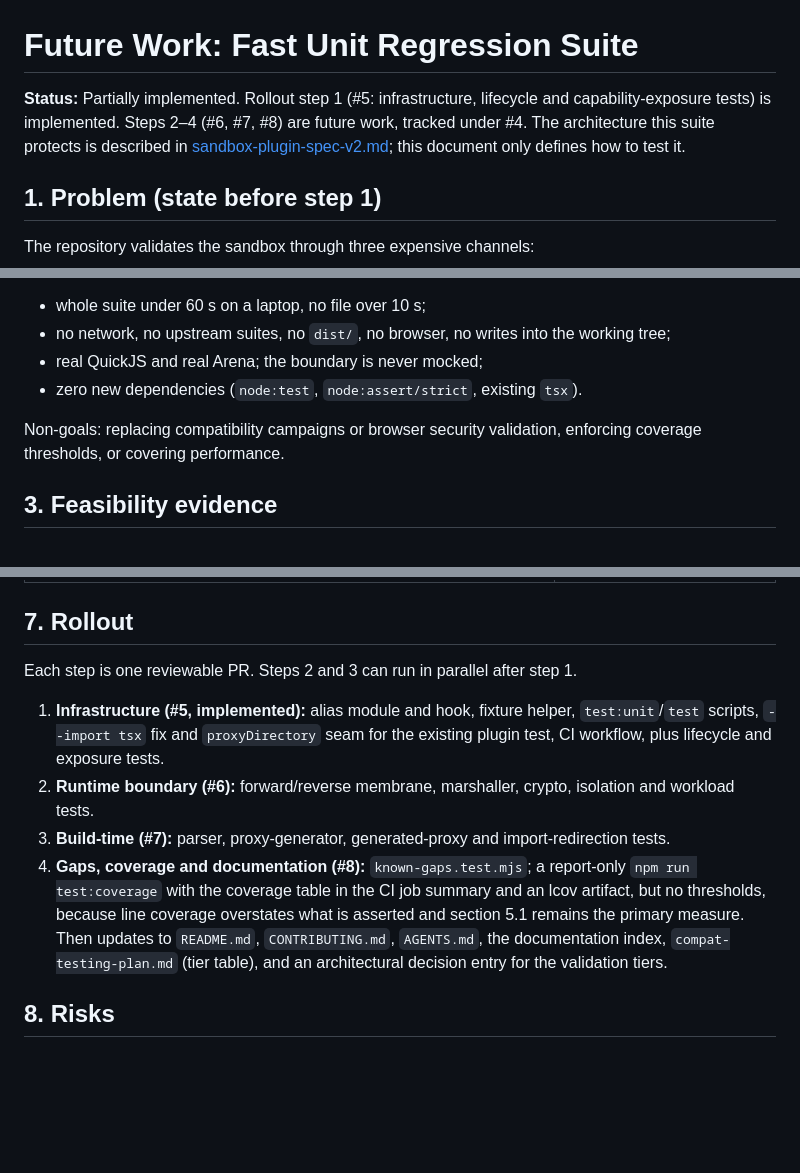
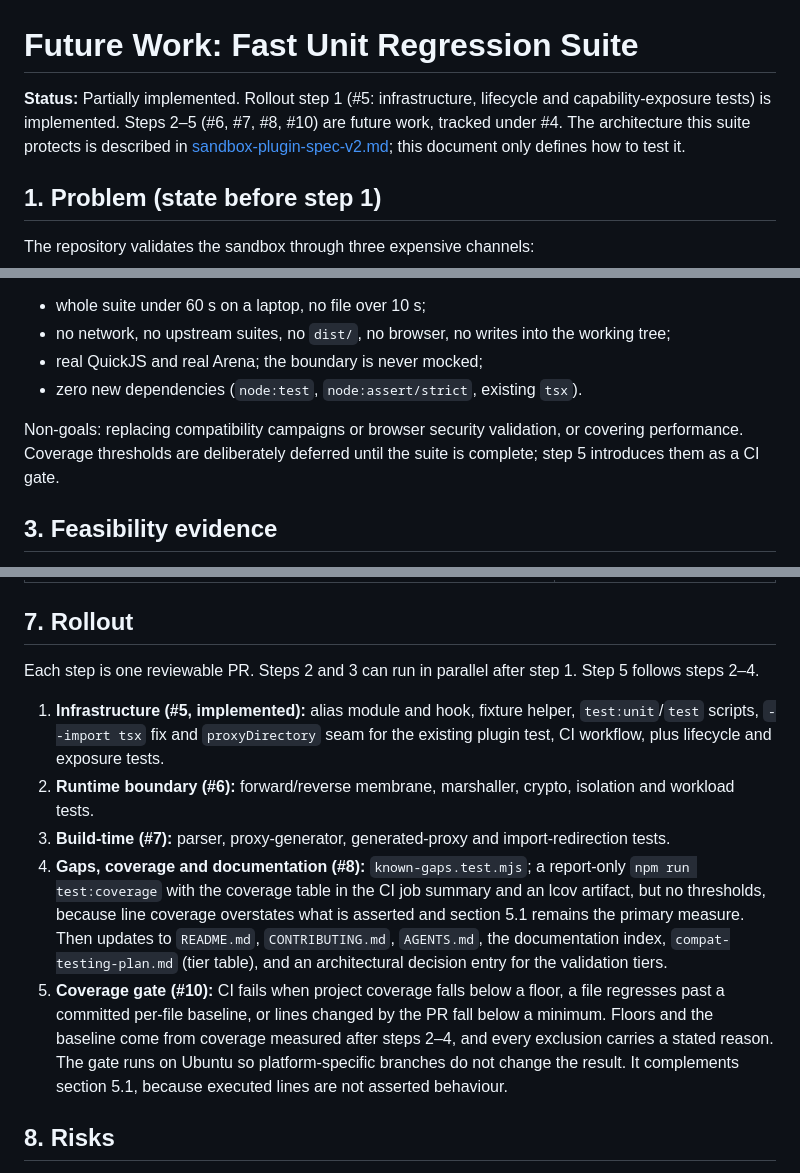
Before and after one commit to rafaeljbgomes/webpack-wasm-sandbox-plugin, a Markdown page: docs/architecture/unit-test-suite-design.md, 3 parts joined by grey strips. GitHub-like rendering; blank space fills up the shorter version.

Commit message:
docs: plan a CI coverage gate as unit suite step 5
Refs #10, #4

```diff
--- a/docs/architecture/unit-test-suite-design.md
+++ b/docs/architecture/unit-test-suite-design.md
@@ -1,6 +1,6 @@
 # Future Work: Fast Unit Regression Suite
 
-**Status:** Partially implemented. Rollout step 1 (#5: infrastructure, lifecycle and capability-exposure tests) is implemented. Steps 2–4 (#6, #7, #8) are future work, tracked under #4. The architecture this suite protects is described in [sandbox-plugin-spec-v2.md](sandbox-plugin-spec-v2.md); this document only defines how to test it.
+**Status:** Partially implemented. Rollout step 1 (#5: infrastructure, lifecycle and capability-exposure tests) is implemented. Steps 2–5 (#6, #7, #8, #10) are future work, tracked under #4. The architecture this suite protects is described in [sandbox-plugin-spec-v2.md](sandbox-plugin-spec-v2.md); this document only defines how to test it.
 
 ## 1. Problem (state before step 1)
 
@@ -39,7 +39,7 @@ Targets:
 - real QuickJS and real Arena; the boundary is never mocked;
 - zero new dependencies (`node:test`, `node:assert/strict`, existing `tsx`).
 
-Non-goals: replacing compatibility campaigns or browser security validation, enforcing coverage thresholds, or covering performance.
+Non-goals: replacing compatibility campaigns or browser security validation, or covering performance. Coverage thresholds are deliberately deferred until the suite is complete; step 5 introduces them as a CI gate.
 
 ## 3. Feasibility evidence
 
@@ -259,12 +259,13 @@ Behaviour that the specification lists as a limitation, or that the probe showed
 
 ## 7. Rollout
 
-Each step is one reviewable PR. Steps 2 and 3 can run in parallel after step 1.
+Each step is one reviewable PR. Steps 2 and 3 can run in parallel after step 1. Step 5 follows steps 2–4.
 
 1. **Infrastructure (#5, implemented):** alias module and hook, fixture helper, `test:unit`/`test` scripts, `--import tsx` fix and `proxyDirectory` seam for the existing plugin test, CI workflow, plus lifecycle and exposure tests.
 2. **Runtime boundary (#6):** forward/reverse membrane, marshaller, crypto, isolation and workload tests.
 3. **Build-time (#7):** parser, proxy-generator, generated-proxy and import-redirection tests.
 4. **Gaps, coverage and documentation (#8):** `known-gaps.test.mjs`; a report-only `npm run test:coverage` with the coverage table in the CI job summary and an lcov artifact, but no thresholds, because line coverage overstates what is asserted and section 5.1 remains the primary measure. Then updates to `README.md`, `CONTRIBUTING.md`, `AGENTS.md`, the documentation index, `compat-testing-plan.md` (tier table), and an architectural decision entry for the validation tiers.
+5. **Coverage gate (#10):** CI fails when project coverage falls below a floor, a file regresses past a committed per-file baseline, or lines changed by the PR fall below a minimum. Floors and the baseline come from coverage measured after steps 2–4, and every exclusion carries a stated reason. The gate runs on Ubuntu so platform-specific branches do not change the result. It complements section 5.1, because executed lines are not asserted behaviour.
 
 ## 8. Risks
 
```
Also changed, not shown: other parts of docs/architecture/unit-test-suite-design.md (+1 -1 lines).
